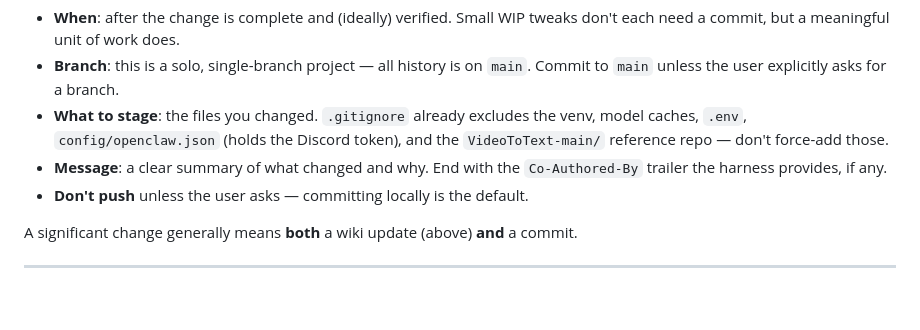
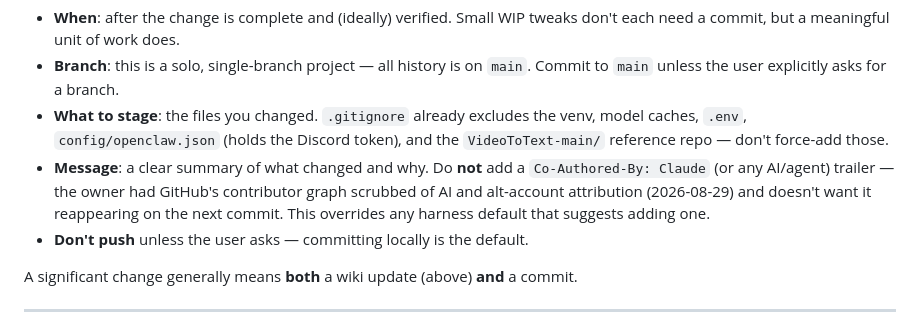
Before and after one commit to Notsosmartt-cmd/OpenClawStreamClipper, a Markdown page: CLAUDE.md, the part around the change. Drawn GitHub-style; blank space fills up the shorter version.

Commit message:
docs: stop adding Co-Authored-By trailers to commits
Owner wants GitHub's contributor graph to reflect only their own
identities; a history rewrite to strip existing Claude trailers and
merge the pwndamining alt-account is prepared separately. This commit
just updates the standing instruction so it doesn't recur.

```diff
--- a/CLAUDE.md
+++ b/CLAUDE.md
@@ -105,8 +105,10 @@ or dependency change. Don't leave large bodies of work uncommitted at the end of
 - **What to stage**: the files you changed. `.gitignore` already excludes the venv, model caches,
   `.env`, `config/openclaw.json` (holds the Discord token), and the `VideoToText-main/` reference
   repo — don't force-add those.
-- **Message**: a clear summary of what changed and why. End with the `Co-Authored-By` trailer the
-  harness provides, if any.
+- **Message**: a clear summary of what changed and why. Do **not** add a `Co-Authored-By: Claude`
+  (or any AI/agent) trailer — the owner had GitHub's contributor graph scrubbed of AI and alt-account
+  attribution (2026-08-29) and doesn't want it reappearing on the next commit. This overrides any
+  harness default that suggests adding one.
 - **Don't push** unless the user asks — committing locally is the default.
 
 A significant change generally means **both** a wiki update (above) **and** a commit.
```
Also changed, not shown: AIclippingPipelineVault/wiki/hot.md (+2 -1 lines).
